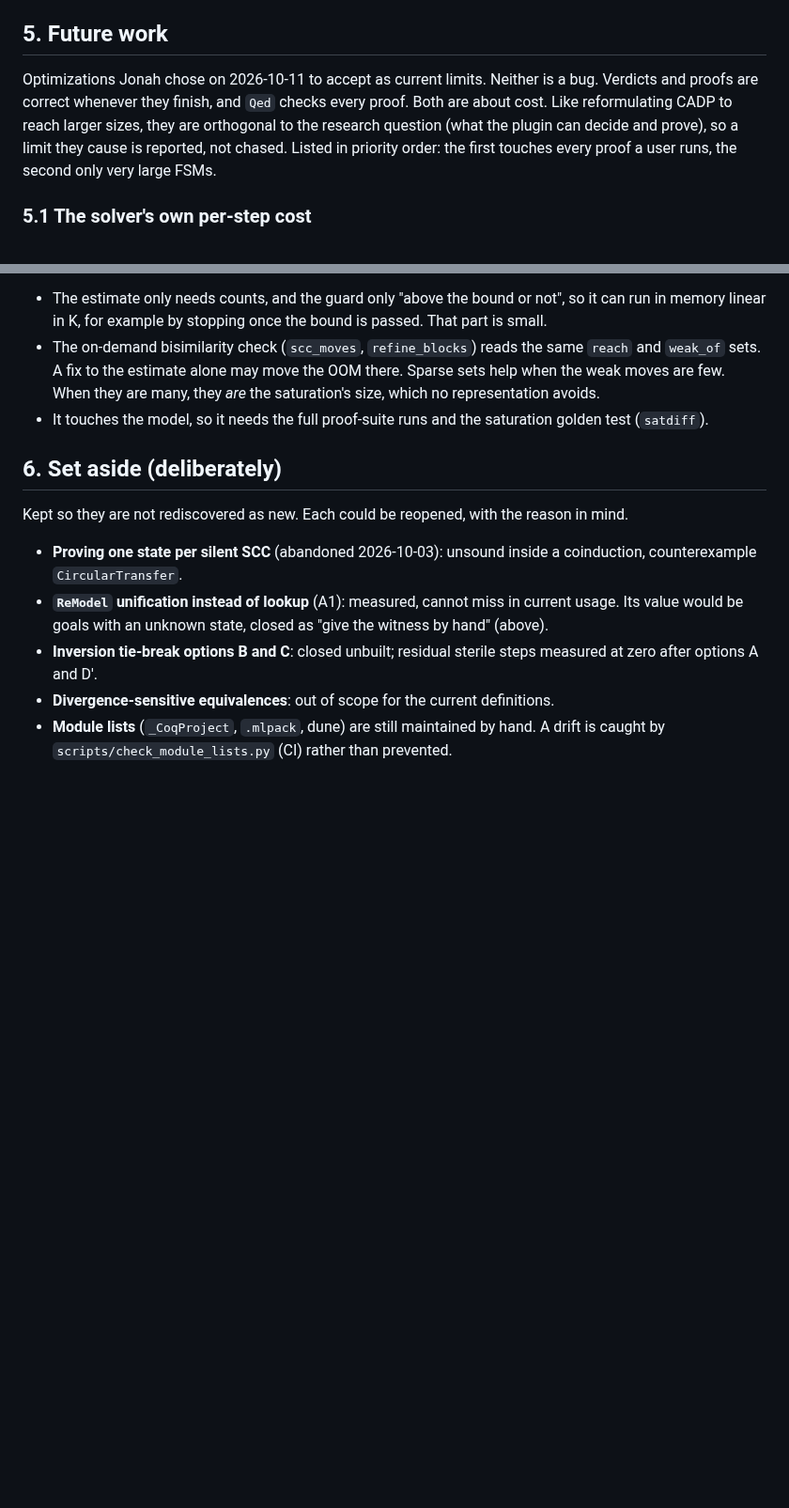
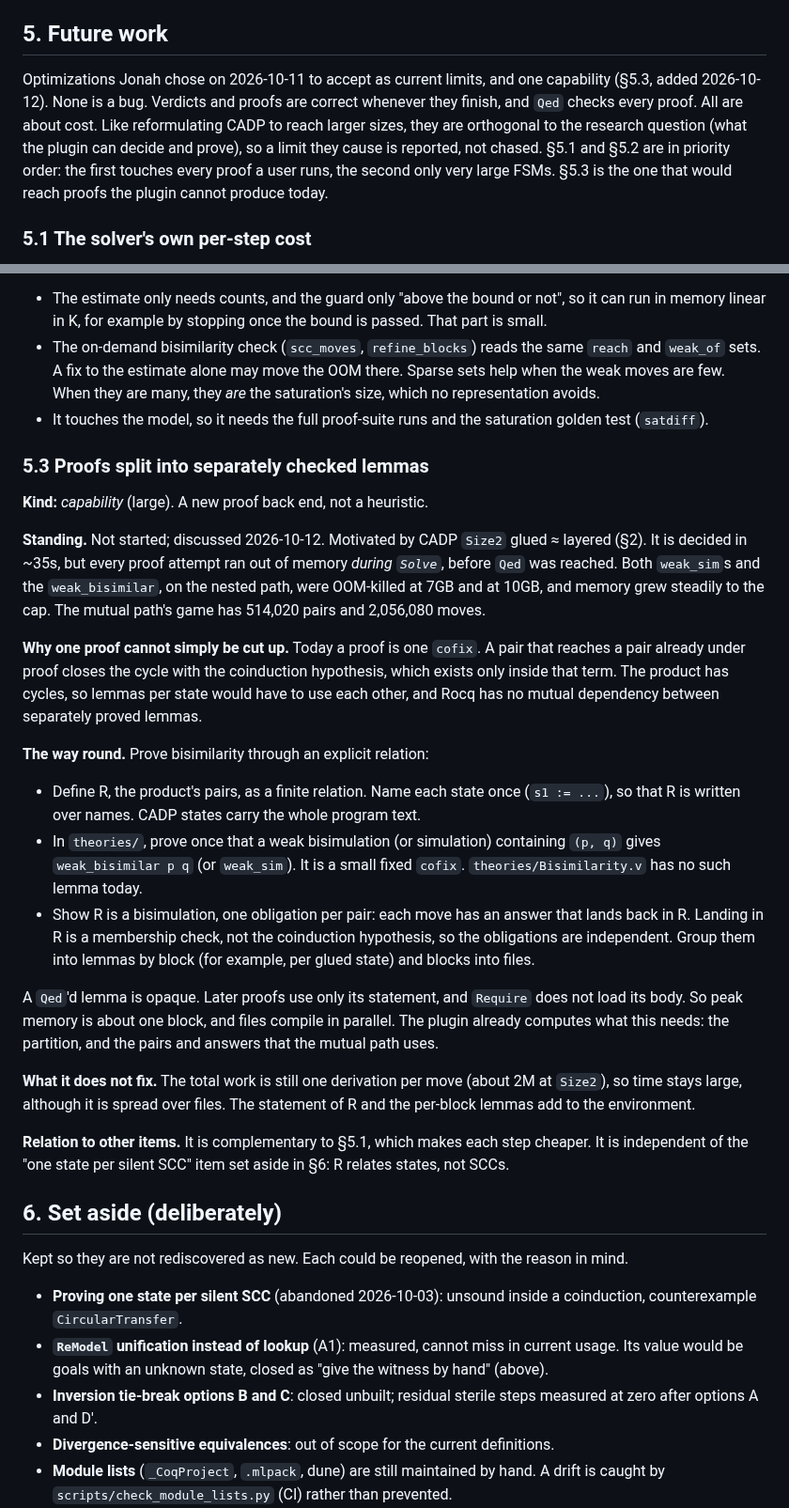
Before and after one commit to dcastrop/mebi_plugin, a Markdown page: OUTSTANDING.md, 2 parts joined by grey strips. Shown at 94% size. GitHub-like rendering; blank space fills up the shorter version.

Commit message:
docs(outstanding): future work 5.3, proofs split into separate lemmas
CADP Size2 glued ≈ layered is decided but every proof attempt runs out
of memory in Solve. Record the way round, as a capability for later: a
bisimilarity proof through an explicit relation, whose per-pair
obligations are independent and can be Qed'd in blocks across files.

Co-Authored-By: Claude Opus 5.5 <noreply@anthropic.com>

```diff
--- a/OUTSTANDING.md
+++ b/OUTSTANDING.md
@@ -275,13 +275,15 @@ minimal)
 
 ## 5. Future work
 
-Optimizations Jonah chose on 2026-10-11 to accept as current limits.
-Neither is a bug. Verdicts and proofs are correct whenever they finish,
-and `Qed` checks every proof. Both are about cost. Like reformulating
-CADP to reach larger sizes, they are orthogonal to the research question
-(what the plugin can decide and prove), so a limit they cause is
-reported, not chased. Listed in priority order: the first touches every
-proof a user runs, the second only very large FSMs.
+Optimizations Jonah chose on 2026-10-11 to accept as current limits, and
+one capability (§5.3, added 2026-10-12). None is a bug. Verdicts and
+proofs are correct whenever they finish, and `Qed` checks every proof.
+All are about cost. Like reformulating CADP to reach larger sizes, they
+are orthogonal to the research question (what the plugin can decide and
+prove), so a limit they cause is reported, not chased. §5.1 and §5.2 are
+in priority order: the first touches every proof a user runs, the second
+only very large FSMs. §5.3 is the one that would reach proofs the plugin
+cannot produce today.
 
 ### 5.1 The solver's own per-step cost
 
@@ -347,6 +349,51 @@ CADP sidesteps it with `bigstep_norm` (644 states). Any user model with
 - It touches the model, so it needs the full proof-suite runs and the
   saturation golden test (`satdiff`).
 
+### 5.3 Proofs split into separately checked lemmas
+
+**Kind:** *capability* (large). A new proof back end, not a heuristic.
+
+**Standing.** Not started; discussed 2026-10-12. Motivated by CADP
+`Size2` glued ≈ layered (§2). It is decided in ~35s, but every proof
+attempt ran out of memory *during `Solve`*, before `Qed` was reached.
+Both `weak_sim`s and the `weak_bisimilar`, on the nested path, were
+OOM-killed at 7GB and at 10GB, and memory grew steadily to the cap. The
+mutual path's game has 514,020 pairs and 2,056,080 moves.
+
+**Why one proof cannot simply be cut up.** Today a proof is one `cofix`.
+A pair that reaches a pair already under proof closes the cycle with the
+coinduction hypothesis, which exists only inside that term. The product
+has cycles, so lemmas per state would have to use each other, and Rocq
+has no mutual dependency between separately proved lemmas.
+
+**The way round.** Prove bisimilarity through an explicit relation:
+- Define R, the product's pairs, as a finite relation. Name each state
+  once (`s1 := ...`), so that R is written over names. CADP states carry
+  the whole program text.
+- In `theories/`, prove once that a weak bisimulation (or simulation)
+  containing `(p, q)` gives `weak_bisimilar p q` (or `weak_sim`). It is
+  a small fixed `cofix`. `theories/Bisimilarity.v` has no such lemma
+  today.
+- Show R is a bisimulation, one obligation per pair: each move has an
+  answer that lands back in R. Landing in R is a membership check, not
+  the coinduction hypothesis, so the obligations are independent. Group
+  them into lemmas by block (for example, per glued state) and blocks
+  into files.
+
+A `Qed`'d lemma is opaque. Later proofs use only its statement, and
+`Require` does not load its body. So peak memory is about one block, and
+files compile in parallel. The plugin already computes what this needs:
+the partition, and the pairs and answers that the mutual path uses.
+
+**What it does not fix.** The total work is still one derivation per
+move (about 2M at `Size2`), so time stays large, although it is spread
+over files. The statement of R and the per-block lemmas add to the
+environment.
+
+**Relation to other items.** It is complementary to §5.1, which makes
+each step cheaper. It is independent of the "one state per silent SCC"
+item set aside in §6: R relates states, not SCCs.
+
 ## 6. Set aside (deliberately)
 
 Kept so they are not rediscovered as new. Each could be reopened, with the
```
